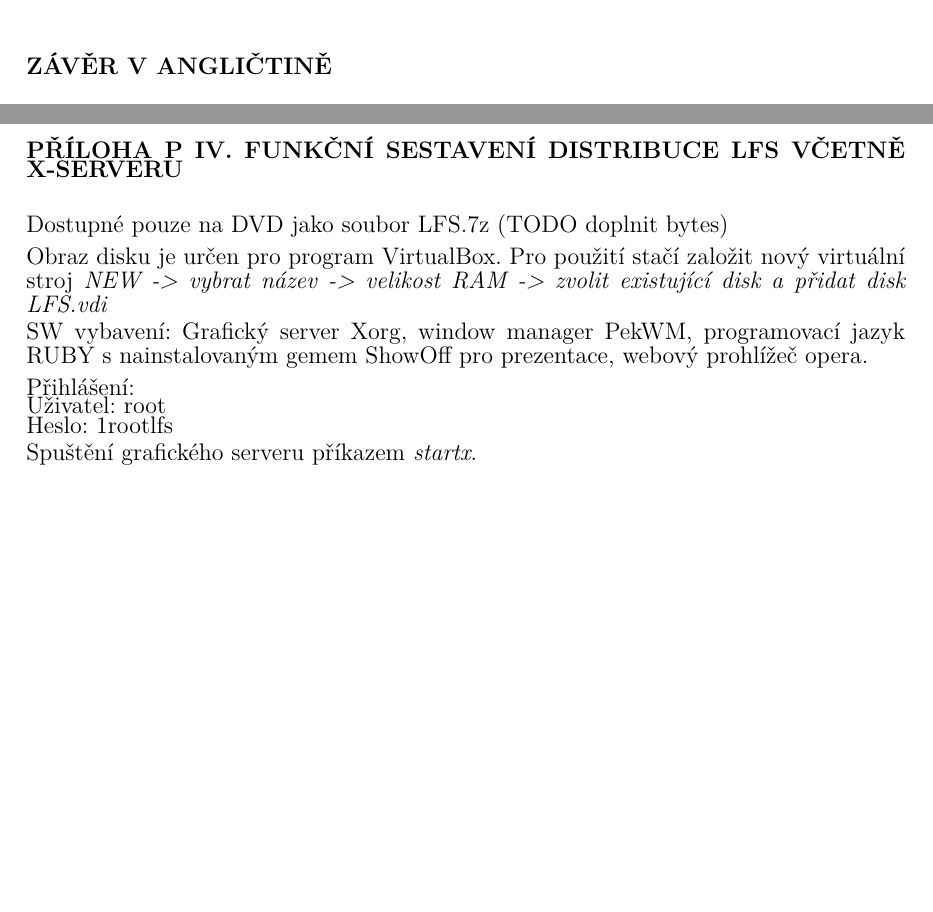
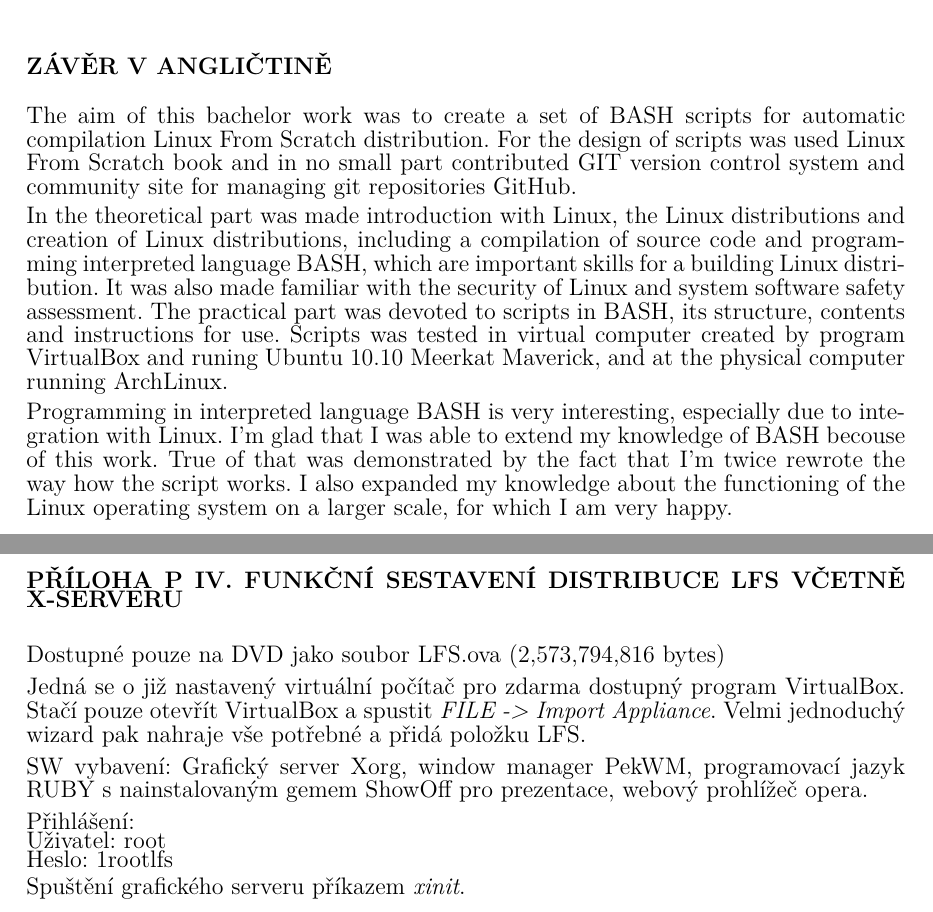
Before and after one commit to zajca/BC.TvorbaLinuxoveDistribuce, a LaTeX document (BC.tex): two parts of pages 61 and 73 of 73 before the commit and two parts of pages 61 and 72 of 72 after it, joined at a grey line, cut so that both start at the same text, the shorter picture padded with empty space. Compiled offline with XeLaTeX.

Commit message:
Oprava zbytku práce přidání anglického závěru

```diff
--- a/BC.tex
+++ b/BC.tex
@@ -2231,7 +2231,11 @@ Programování v~interpretovaném jazyce BASH je velmi zajímavé, zvláště vz
 %********************************* Závěr anglicky************************************
 \newpage
 \nn{Závěr v Angličtině}
-
+The aim of this bachelor work was to~create a~set of~BASH scripts for~automatic compilation Linux From Scratch distribution. For the~design of~scripts was used Linux From Scratch book and~in~no small part contributed GIT version control system and community site for managing git repositories GitHub.
+
+In the theoretical part was made introduction with Linux, the~Linux distributions and creation of~Linux distributions, including a~compilation of~source code and~programming interpreted language BASH, which are~important skills for~a~building Linux distribution. It~was also made familiar with~the~security of~Linux and~system software safety assessment. The~practical part was devoted to~scripts in~BASH, its structure, contents and~instructions for~use. Scripts was~tested in~virtual computer created by~program VirtualBox and~runing Ubuntu 10.10 Meerkat Maverick, and~at~the~physical computer running ArchLinux.
+
+Programming in interpreted language BASH is very interesting, especially due to integration with Linux. I'm glad that I was able to extend my knowledge of~BASH becouse of this work. True of that was demonstrated by the fact that I'm twice rewrote the way how the script works. I also expanded my knowledge about the functioning of the Linux operating system on a larger scale, for which I am very happy.
 
 \newpage
 %********************************* Seznam Literatury ************************************
@@ -2372,9 +2376,9 @@ Funkční toolchain pro sestavení LFS na 64bitovém procesoru. Jedná se o~soub
 
 \priloha{Funkční sestavení distribuce LFS včetně X-serveru}
 
-Dostupné pouze na DVD jako soubor LFS.7z (TODO doplnit bytes)\\
-
-Obraz disku je určen pro program VirtualBox. Pro~použití stačí založit nový virtuální stroj \it{NEW -> vybrat název -> velikost RAM -> zvolit existující disk a~přidat disk LFS.vdi}\\
+Dostupné pouze na DVD jako soubor LFS.ova (2,573,794,816 bytes)\\
+
+Jedná se o~již nastavený virtuální počítač pro zdarma dostupný program VirtualBox. Stačí pouze otevřít VirtualBox a~spustit \it{FILE -> Import Appliance}. Velmi jednoduchý wizard pak nahraje vše potřebné a~přidá položku LFS.\\
 
 SW vybavení: Grafický server Xorg, window manager PekWM, programovací jazyk RUBY s~nainstalovaným gemem ShowOff~pro prezentace, webový prohlížeč opera.\\
 
@@ -2382,7 +2386,7 @@ Přihlášení:\\
 Uživatel: root\\
 Heslo: 1rootlfs\\
 
-Spuštění grafického serveru příkazem \it{startx}.
+Spuštění grafického serveru příkazem \it{xinit}.
 
 
 %\section*{PŘÍLOHA P I: ŠABLONA SLOVNĚ.}
```
Also changed, not shown: BC.pdf, BC.tex (6 more changed lines).
